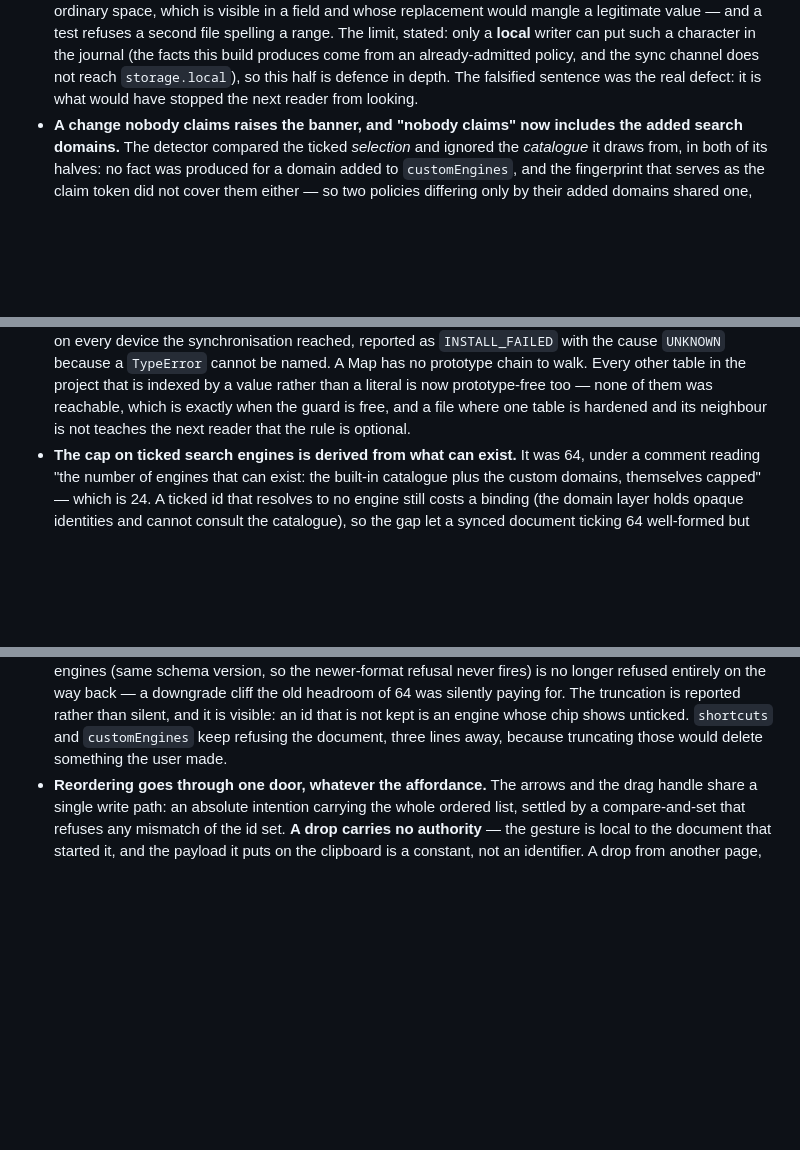
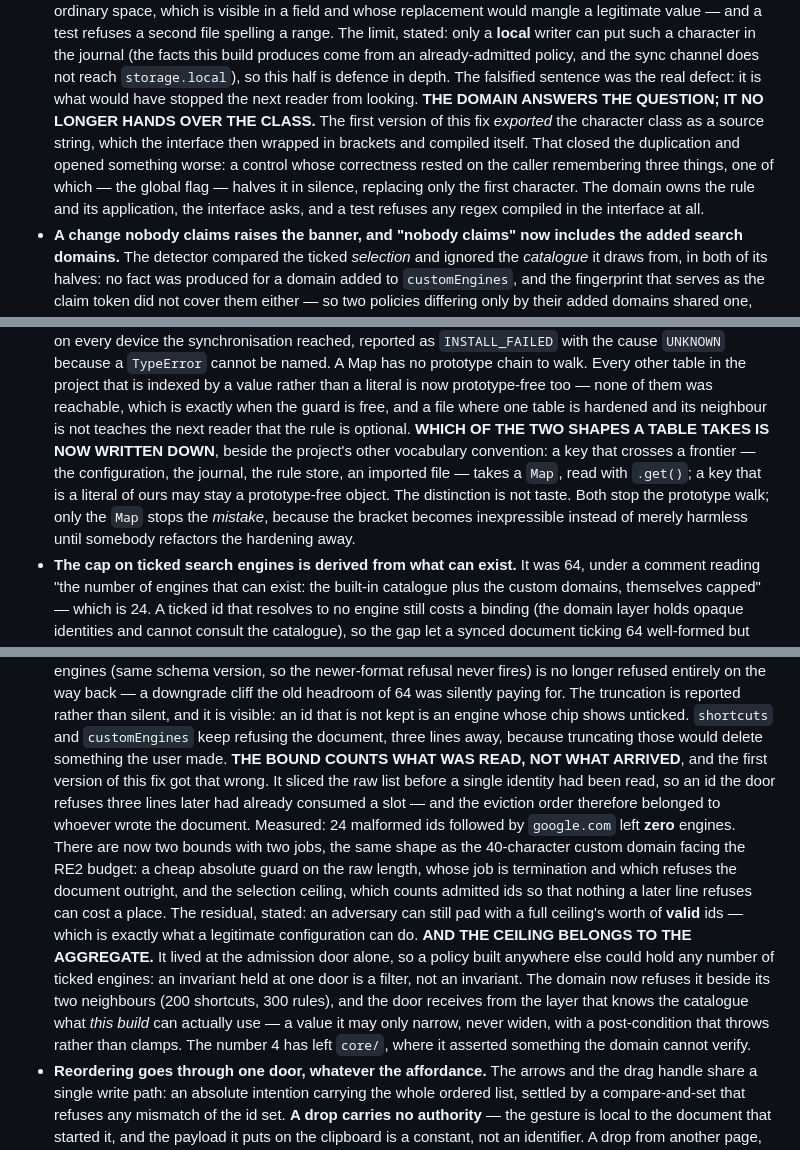
Before and after one commit to RomainMILLAN/Jira-Quick-Jump, a Markdown page: SECURITY.md, 3 parts joined by grey strips. Drawn GitHub-style; blank space fills up the shorter version.

Commit message:
doc: Met SECURITY.md en accord avec les corrections des trois gourous

```diff
--- a/SECURITY.md
+++ b/SECURITY.md
@@ -134,6 +134,14 @@ trade rather than leave stale rules firing under a badge that says `off`.
   already-admitted policy, and the sync channel does not reach `storage.local`),
   so this half is defence in depth. The falsified sentence was the real defect:
   it is what would have stopped the next reader from looking.
+  **THE DOMAIN ANSWERS THE QUESTION; IT NO LONGER HANDS OVER THE CLASS.** The
+  first version of this fix *exported* the character class as a source string,
+  which the interface then wrapped in brackets and compiled itself. That closed
+  the duplication and opened something worse: a control whose correctness rested
+  on the caller remembering three things, one of which — the global flag — halves
+  it in silence, replacing only the first character. The domain owns the rule and
+  its application, the interface asks, and a test refuses any regex compiled in
+  the interface at all.
 - **A change nobody claims raises the banner, and "nobody claims" now includes the
   added search domains.** The detector compared the ticked *selection* and ignored
   the *catalogue* it draws from, in both of its halves: no fact was produced for a
@@ -169,6 +177,13 @@ trade rather than leave stale rules firing under a badge that says `off`.
   rather than a literal is now prototype-free too — none of them was reachable,
   which is exactly when the guard is free, and a file where one table is hardened
   and its neighbour is not teaches the next reader that the rule is optional.
+  **WHICH OF THE TWO SHAPES A TABLE TAKES IS NOW WRITTEN DOWN**, beside the
+  project's other vocabulary convention: a key that crosses a frontier — the
+  configuration, the journal, the rule store, an imported file — takes a `Map`,
+  read with `.get()`; a key that is a literal of ours may stay a prototype-free
+  object. The distinction is not taste. Both stop the prototype walk; only the
+  `Map` stops the *mistake*, because the bracket becomes inexpressible instead of
+  merely harmless until somebody refactors the hardening away.
 - **The cap on ticked search engines is derived from what can exist.** It was 64,
   under a comment reading "the number of engines that can exist: the built-in
   catalogue plus the custom domains, themselves capped" — which is 24. A ticked id
@@ -193,6 +208,25 @@ trade rather than leave stale rules firing under a badge that says `off`.
   it is visible: an id that is not kept is an engine whose chip shows unticked.
   `shortcuts` and `customEngines` keep refusing the document, three lines away,
   because truncating those would delete something the user made.
+  **THE BOUND COUNTS WHAT WAS READ, NOT WHAT ARRIVED**, and the first version of
+  this fix got that wrong. It sliced the raw list before a single identity had
+  been read, so an id the door refuses three lines later had already consumed a
+  slot — and the eviction order therefore belonged to whoever wrote the document.
+  Measured: 24 malformed ids followed by `google.com` left **zero** engines. There
+  are now two bounds with two jobs, the same shape as the 40-character custom
+  domain facing the RE2 budget: a cheap absolute guard on the raw length, whose
+  job is termination and which refuses the document outright, and the selection
+  ceiling, which counts admitted ids so that nothing a later line refuses can cost
+  a place. The residual, stated: an adversary can still pad with a full ceiling's
+  worth of **valid** ids — which is exactly what a legitimate configuration can do.
+  **AND THE CEILING BELONGS TO THE AGGREGATE.** It lived at the admission door
+  alone, so a policy built anywhere else could hold any number of ticked engines:
+  an invariant held at one door is a filter, not an invariant. The domain now
+  refuses it beside its two neighbours (200 shortcuts, 300 rules), and the door
+  receives from the layer that knows the catalogue what *this build* can actually
+  use — a value it may only narrow, never widen, with a post-condition that throws
+  rather than clamps. The number 4 has left `core/`, where it asserted something
+  the domain cannot verify.
 - **Reordering goes through one door, whatever the affordance.** The arrows and the
   drag handle share a single write path: an absolute intention carrying the whole
   ordered list, settled by a compare-and-set that refuses any mismatch of the id
```
